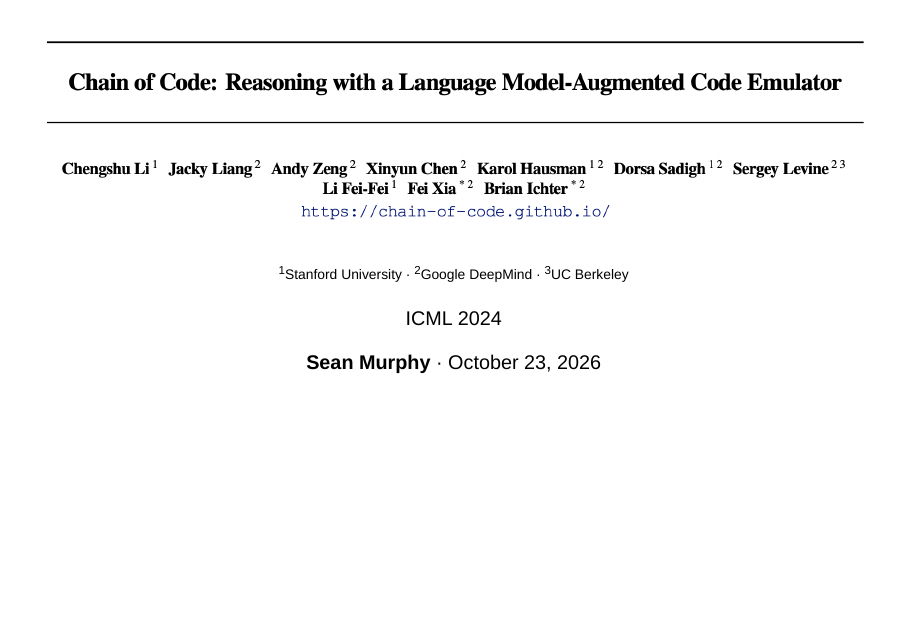
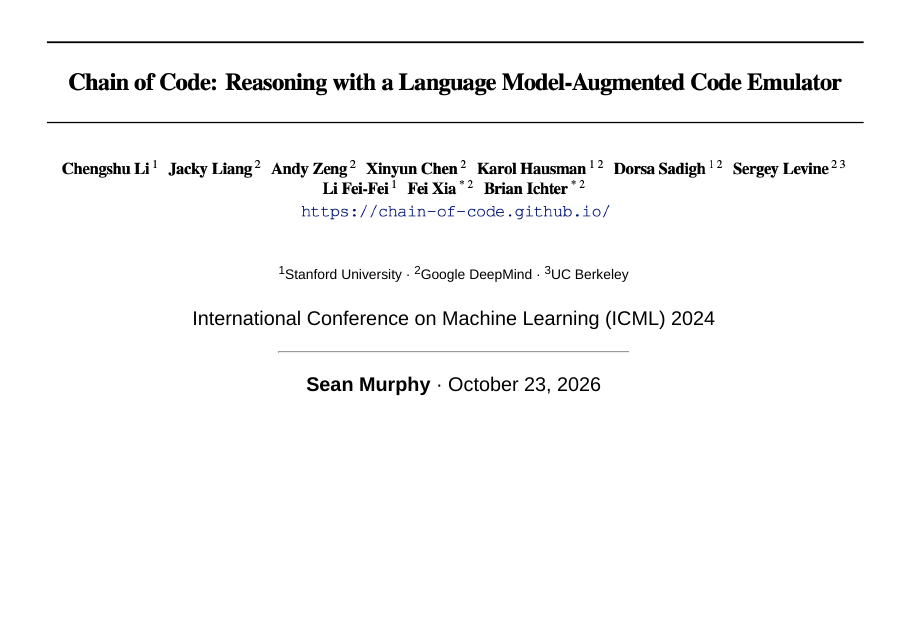
Before and after one commit to seandata8/chain-of-code-presentation, a Quarto document (slides.qmd): page 1 of 4. Rendered offline with R 4.5, knitr and Pandoc in place of Quarto, with nearby package versions; drawn as Slidy slides in place of the format the file asks for.

Commit message:
Spell out ICML and add divider on title slide
Co-Authored-By: Claude Opus 5.5 <noreply@anthropic.com>

```diff
--- a/slides.qmd
+++ b/slides.qmd
@@ -12,7 +12,9 @@ format:
 ::: {style="text-align: center;"}
 [^1^Stanford University · ^2^Google DeepMind · ^3^UC Berkeley]{style="font-size: 70%;"}
 
-ICML 2024
+International Conference on Machine Learning (ICML) 2024
+
+<hr style="width: 40%; margin: 0.6em auto;" />
 
 **Sean Murphy** · October 23, 2026
 :::
```
Also changed, not shown: 1 other file.
